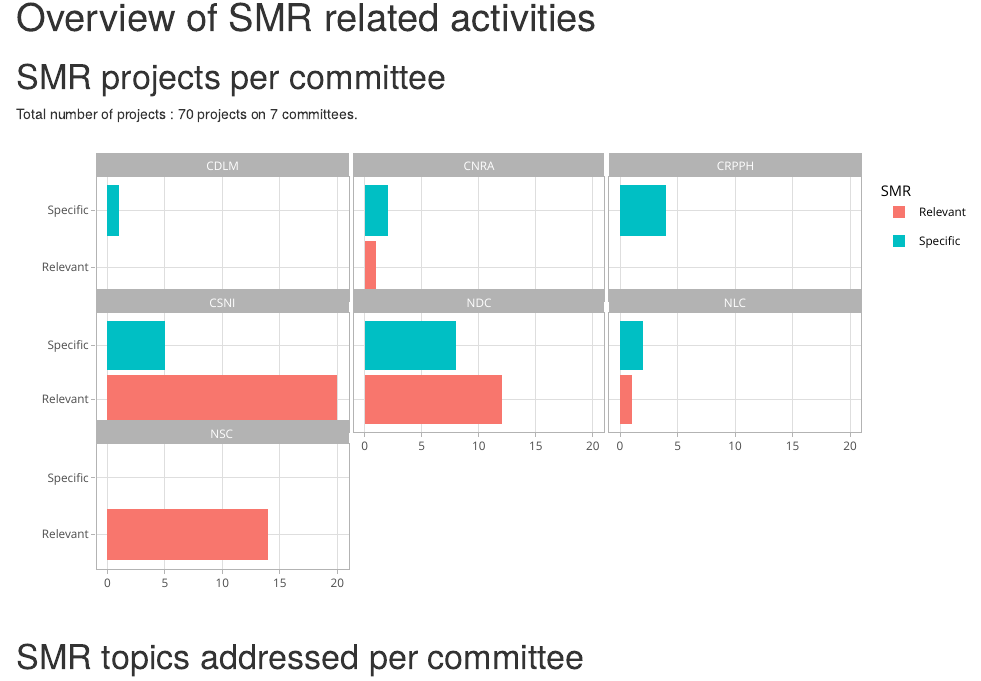
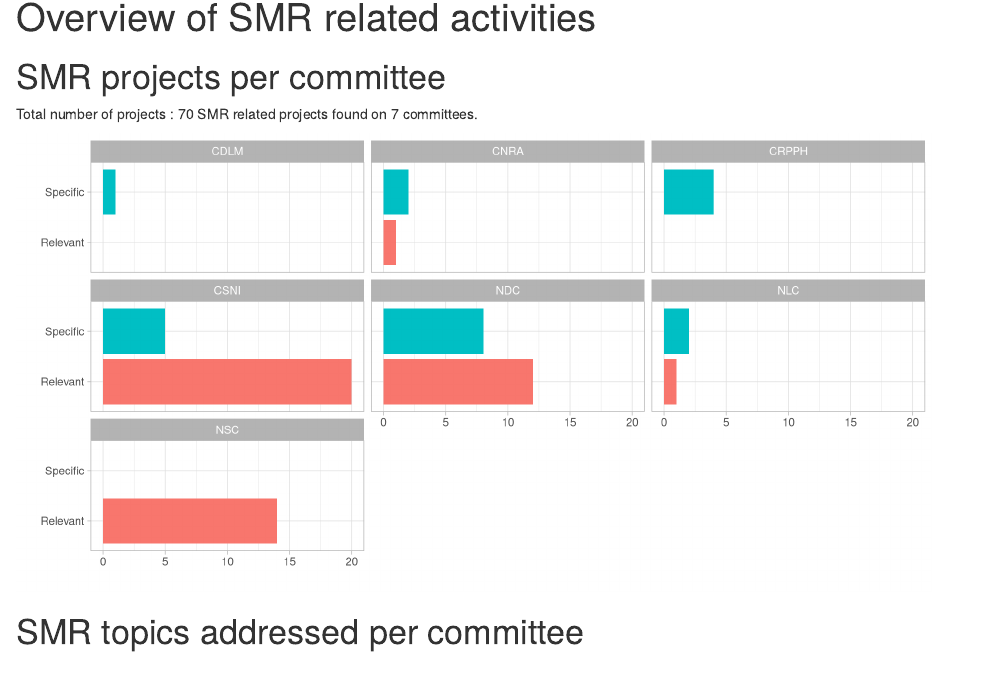
Before and after one commit to fmichelsendis/nea_smrs, an R Markdown document (nea_smrs.Rmd): the page in a window 1100 px wide, from its top. Rendered offline with R 4.5, knitr and Pandoc, with nearby package versions.

Commit message:
update index.html

````diff
--- a/nea_smrs.Rmd
+++ b/nea_smrs.Rmd
@@ -41,7 +41,7 @@ Ncommittees<-as.integer(dim(as.data.frame(unique(df1$COMMITTEE)))[1])
 
 # SMR projects per committee
 
-Total number of projects : `r Nproject` projects on `r Ncommittees` committees.
+Total number of projects : `r Nproject` SMR related projects found on `r Ncommittees` committees.
 
 
 ```{r histo1, echo=FALSE, fig.width=10, fight.height=70}
@@ -51,12 +51,13 @@ g<-ggplot(df1, aes(y=SMR, fill=SMR)) +
   geom_bar(stat='count', position = "dodge") +
   theme(legend.position = "top") +
   theme_light() +
+  theme(legend.position = "none") +
   facet_wrap(vars(COMMITTEE)) +
   xlab("")+
   ylab("")
 
 
-ggplotly(g)
+g
 
 
 ```
````
